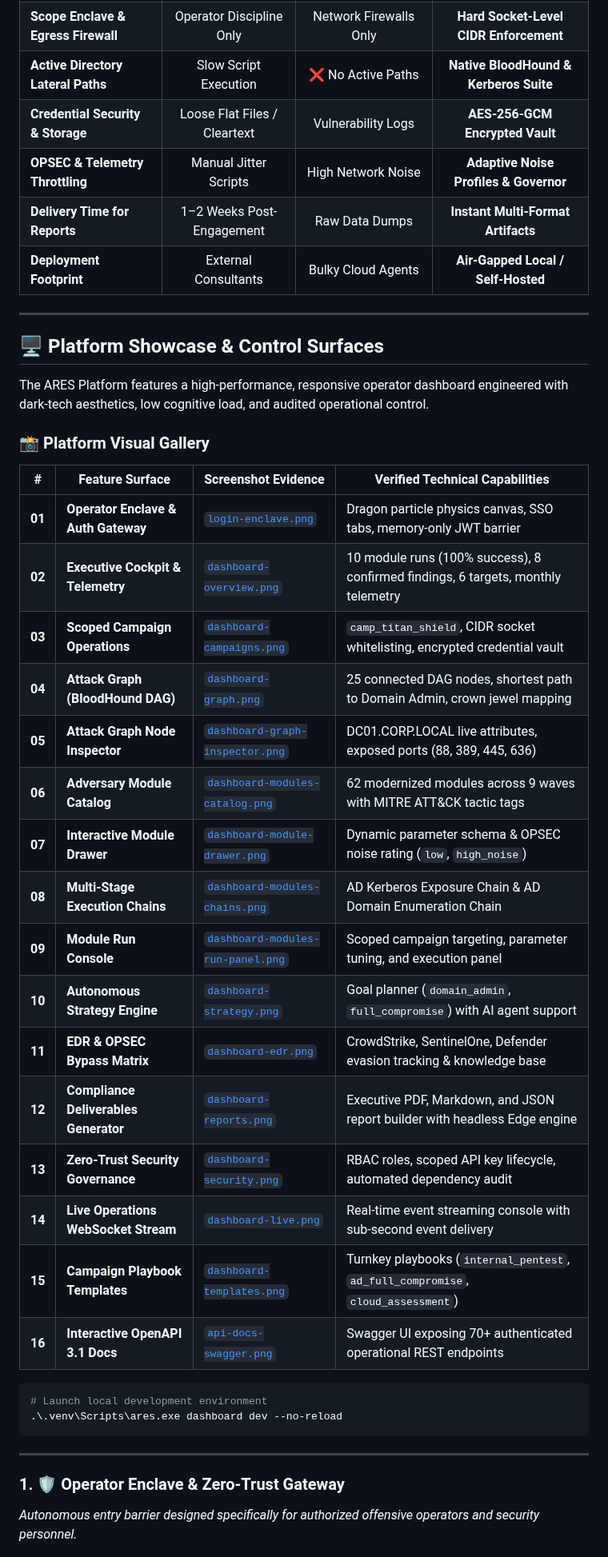
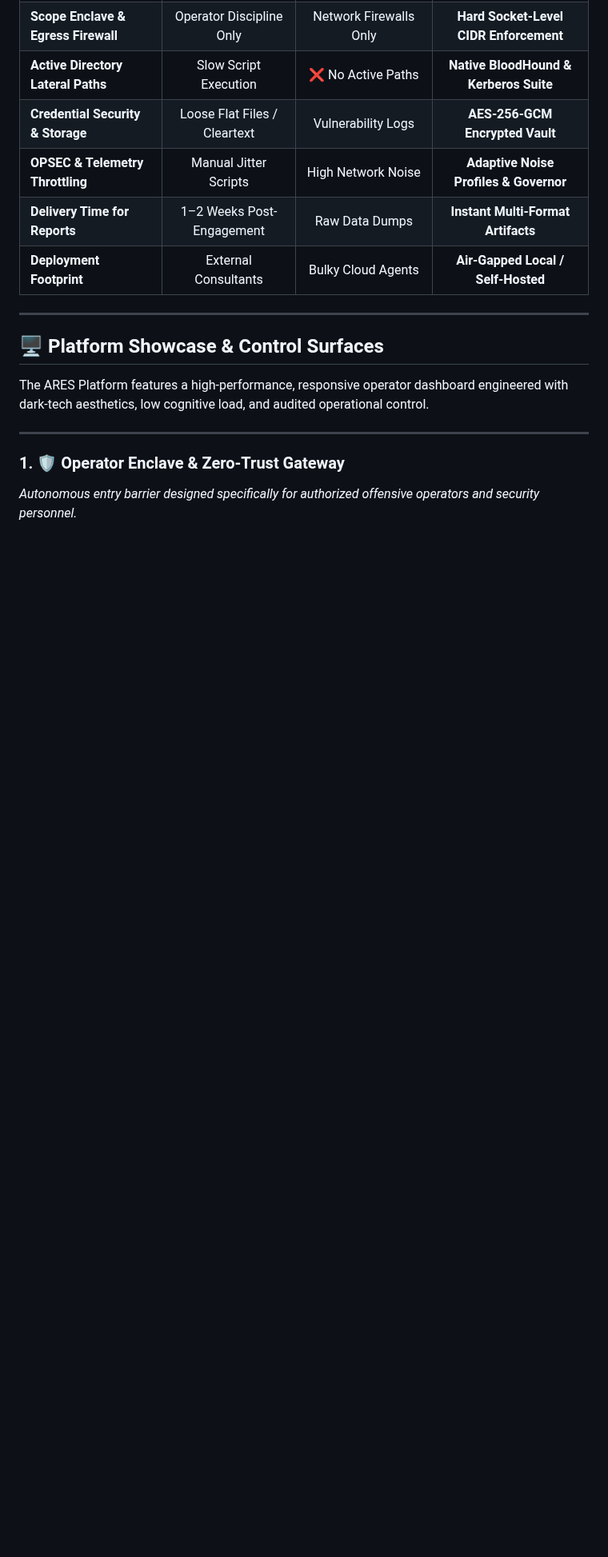
Before and after one commit to Mafifrizi/ARES, a Markdown page: README.md, the part around one of its changes. Shown at 80% size. GitHub-like rendering; blank space fills up the shorter version.

````diff
--- a/README.md
+++ b/README.md
@@ -83,32 +83,6 @@ Traditional penetration testing is fundamentally flawed: it is expensive, episod
 ## 🖥️ Platform Showcase & Control Surfaces
 
 The ARES Platform features a high-performance, responsive operator dashboard engineered with dark-tech aesthetics, low cognitive load, and audited operational control.
-
-### 📸 Platform Visual Gallery
-
-| # | Feature Surface | Screenshot Evidence | Verified Technical Capabilities |
-|---|---|---|---|
-| **01** | **Operator Enclave & Auth Gateway** | [`login-enclave.png`](docs/assets/screenshots/login-enclave.png) | Dragon particle physics canvas, SSO tabs, memory-only JWT barrier |
-| **02** | **Executive Cockpit & Telemetry** | [`dashboard-overview.png`](docs/assets/screenshots/dashboard-overview.png) | 10 module runs (100% success), 8 confirmed findings, 6 targets, monthly telemetry |
-| **03** | **Scoped Campaign Operations** | [`dashboard-campaigns.png`](docs/assets/screenshots/dashboard-campaigns.png) | `camp_titan_shield`, CIDR socket whitelisting, encrypted credential vault |
-| **04** | **Attack Graph (BloodHound DAG)** | [`dashboard-graph.png`](docs/assets/screenshots/dashboard-graph.png) | 25 connected DAG nodes, shortest path to Domain Admin, crown jewel mapping |
-| **05** | **Attack Graph Node Inspector** | [`dashboard-graph-inspector.png`](docs/assets/screenshots/dashboard-graph-inspector.png) | DC01.CORP.LOCAL live attributes, exposed ports (88, 389, 445, 636) |
-| **06** | **Adversary Module Catalog** | [`dashboard-modules-catalog.png`](docs/assets/screenshots/dashboard-modules-catalog.png) | 62 modernized modules across 9 waves with MITRE ATT&CK tactic tags |
-| **07** | **Interactive Module Drawer** | [`dashboard-module-drawer.png`](docs/assets/screenshots/dashboard-module-drawer.png) | Dynamic parameter schema & OPSEC noise rating (`low`, `high_noise`) |
-| **08** | **Multi-Stage Execution Chains** | [`dashboard-modules-chains.png`](docs/assets/screenshots/dashboard-modules-chains.png) | AD Kerberos Exposure Chain & AD Domain Enumeration Chain |
-| **09** | **Module Run Console** | [`dashboard-modules-run-panel.png`](docs/assets/screenshots/dashboard-modules-run-panel.png) | Scoped campaign targeting, parameter tuning, and execution panel |
-| **10** | **Autonomous Strategy Engine** | [`dashboard-strategy.png`](docs/assets/screenshots/dashboard-strategy.png) | Goal planner (`domain_admin`, `full_compromise`) with AI agent support |
-| **11** | **EDR & OPSEC Bypass Matrix** | [`dashboard-edr.png`](docs/assets/screenshots/dashboard-edr.png) | CrowdStrike, SentinelOne, Defender evasion tracking & knowledge base |
-| **12** | **Compliance Deliverables Generator** | [`dashboard-reports.png`](docs/assets/screenshots/dashboard-reports.png) | Executive PDF, Markdown, and JSON report builder with headless Edge engine |
-| **13** | **Zero-Trust Security Governance** | [`dashboard-security.png`](docs/assets/screenshots/dashboard-security.png) | RBAC roles, scoped API key lifecycle, automated dependency audit |
-| **14** | **Live Operations WebSocket Stream** | [`dashboard-live.png`](docs/assets/screenshots/dashboard-live.png) | Real-time event streaming console with sub-second event delivery |
-| **15** | **Campaign Playbook Templates** | [`dashboard-templates.png`](docs/assets/screenshots/dashboard-templates.png) | Turnkey playbooks (`internal_pentest`, `ad_full_compromise`, `cloud_assessment`) |
-| **16** | **Interactive OpenAPI 3.1 Docs** | [`api-docs-swagger.png`](docs/assets/screenshots/api-docs-swagger.png) | Swagger UI exposing 70+ authenticated operational REST endpoints |
-
-```powershell
-# Launch local development environment
-.\.venv\Scripts\ares.exe dashboard dev --no-reload
-```
 
 ---
 
````
Also changed, not shown: other parts of README.md (+1 -1 lines), docs/assets/screenshots/dashboard-campaigns.png, docs/assets/screenshots/dashboard-overview.png, 1 other file.
